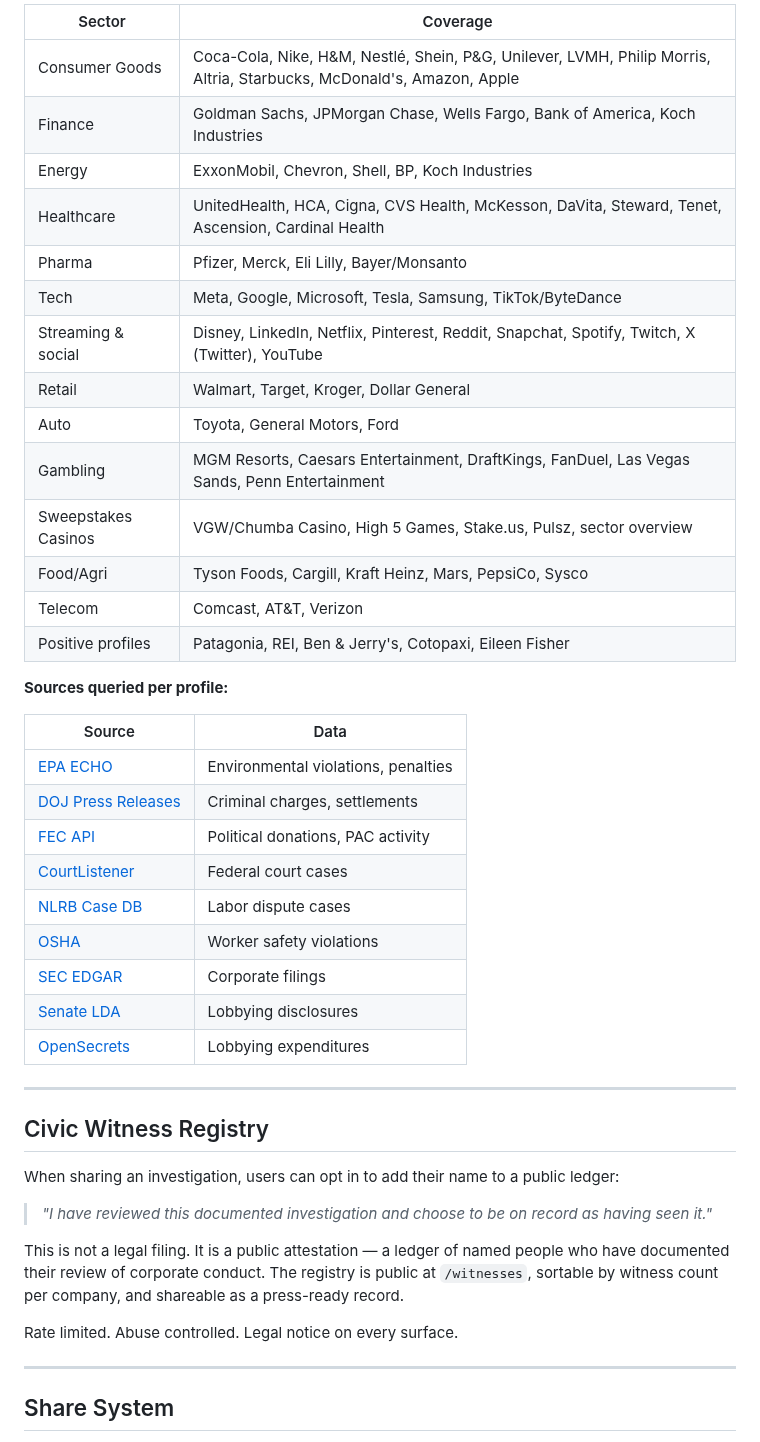
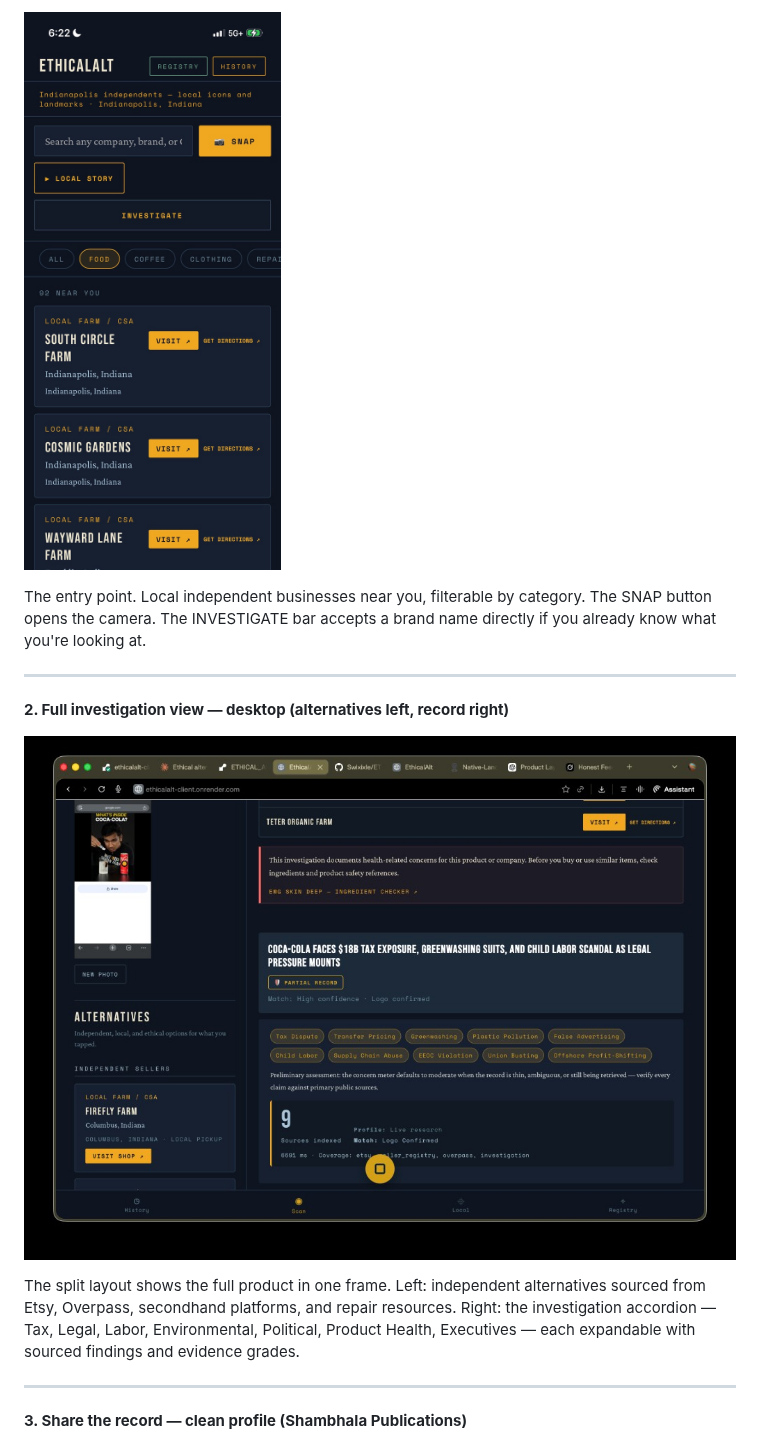
Before and after one commit to Swixixle/ETHICAL_ALTERNATIVES, a Markdown page: README.md, the part around one of its changes. GitHub-like rendering; pictures changed too: docs/screenshots/01-home-local-feed.jpeg (added), docs/screenshots/02-tap-investigation-desktop.png (added).

```diff
--- a/README.md
+++ b/README.md
@@ -58,48 +35,17 @@ PHOTOGRAPH → TAP → INVESTIGATE → ACT
 
-| Sector | Coverage |
-|--------|----------|
-| Consumer Goods | Coca-Cola, Nike, H&M, Nestlé, Shein, P&G, Unilever, LVMH, Philip Morris, Altria, Starbucks, McDonald's, Amazon, Apple |
-| Finance | Goldman Sachs, JPMorgan Chase, Wells Fargo, Bank of America, Koch Industries |
-| Energy | ExxonMobil, Chevron, Shell, BP, Koch Industries |
-| Healthcare | UnitedHealth, HCA, Cigna, CVS Health, McKesson, DaVita, Steward, Tenet, Ascension, Cardinal Health |
-| Pharma | Pfizer, Merck, Eli Lilly, Bayer/Monsanto |
-| Tech | Meta, Google, Microsoft, Tesla, Samsung, TikTok/ByteDance |
-| Streaming & social | Disney, LinkedIn, Netflix, Pinterest, Reddit, Snapchat, Spotify, Twitch, X (Twitter), YouTube |
-| Retail | Walmart, Target, Kroger, Dollar General |
-| Auto | Toyota, General Motors, Ford |
-| Gambling | MGM Resorts, Caesars Entertainment, DraftKings, FanDuel, Las Vegas Sands, Penn Entertainment |
-| Sweepstakes Casinos | VGW/Chumba Casino, High 5 Games, Stake.us, Pulsz, sector overview |
-| Food/Agri | Tyson Foods, Cargill, Kraft Heinz, Mars, PepsiCo, Sysco |
-| Telecom | Comcast, AT&T, Verizon |
-| Positive profiles | Patagonia, REI, Ben & Jerry's, Cotopaxi, Eileen Fisher |
+![Home screen showing local independents feed, category filters, and SNAP button](docs/screenshots/01-home-local-feed.jpeg)
 
-**Sources queried per profile:**
-
-| Source | Data |
-|--------|------|
-| [EPA ECHO](https://echo.epa.gov) | Environmental violations, penalties |
-| [DOJ Press Releases](https://www.justice.gov/news) | Criminal charges, settlements |
-| [FEC API](https://api.open.fec.gov) | Political donations, PAC activity |
-| [CourtListener](https://www.courtlistener.com) | Federal court cases |
-| [NLRB Case DB](https://www.nlrb.gov) | Labor dispute cases |
-| [OSHA](https://www.osha.gov) | Worker safety violations |
-| [SEC EDGAR](https://www.sec.gov/edgar) | Corporate filings |
-| [Senate LDA](https://lda.senate.gov) | Lobbying disclosures |
-| [OpenSecrets](https://www.opensecrets.org) | Lobbying expenditures |
+The entry point. Local independent businesses near you, filterable by category. The SNAP button opens the camera. The INVESTIGATE bar accepts a brand name directly if you already know what you're looking at.
 
 ---
 
-## Civic Witness Registry
+**2. Full investigation view — desktop (alternatives left, record right)**
 
-When sharing an investigation, users can opt in to add their name to a public ledger:
+![Desktop view showing alternatives panel on the left and investigation accordion on the right with Tax, Legal, Labor, Environmental, Political, Product Health, and Executives sections](docs/screenshots/02-tap-investigation-desktop.png)
 
-> *"I have reviewed this documented investigation and choose to be on record as having seen it."*
-
-This is not a legal filing. It is a public attestation — a ledger of named people who have documented their review of corporate conduct. The registry is public at `/witnesses`, sortable by witness count per company, and shareable as a press-ready record.
-
-Rate limited. Abuse controlled. Legal notice on every surface.
+The split layout shows the full product in one frame. Left: independent alternatives sourced from Etsy, Overpass, secondhand platforms, and repair resources. Right: the investigation accordion — Tax, Legal, Labor, Environmental, Political, Product Health, Executives — each expandable with sourced findings and evidence grades.
 
 ---
 
-## Share System
+**3. Share the record — clean profile (Shambhala Publications)**
 
```
Also changed, not shown: other parts of README.md (+296 -86 lines), docs/screenshots/03-share-record-clean.jpeg (added), docs/screenshots/04-city-identity.jpeg (added), docs/screenshots/05-brand-identified.jpeg (added).
